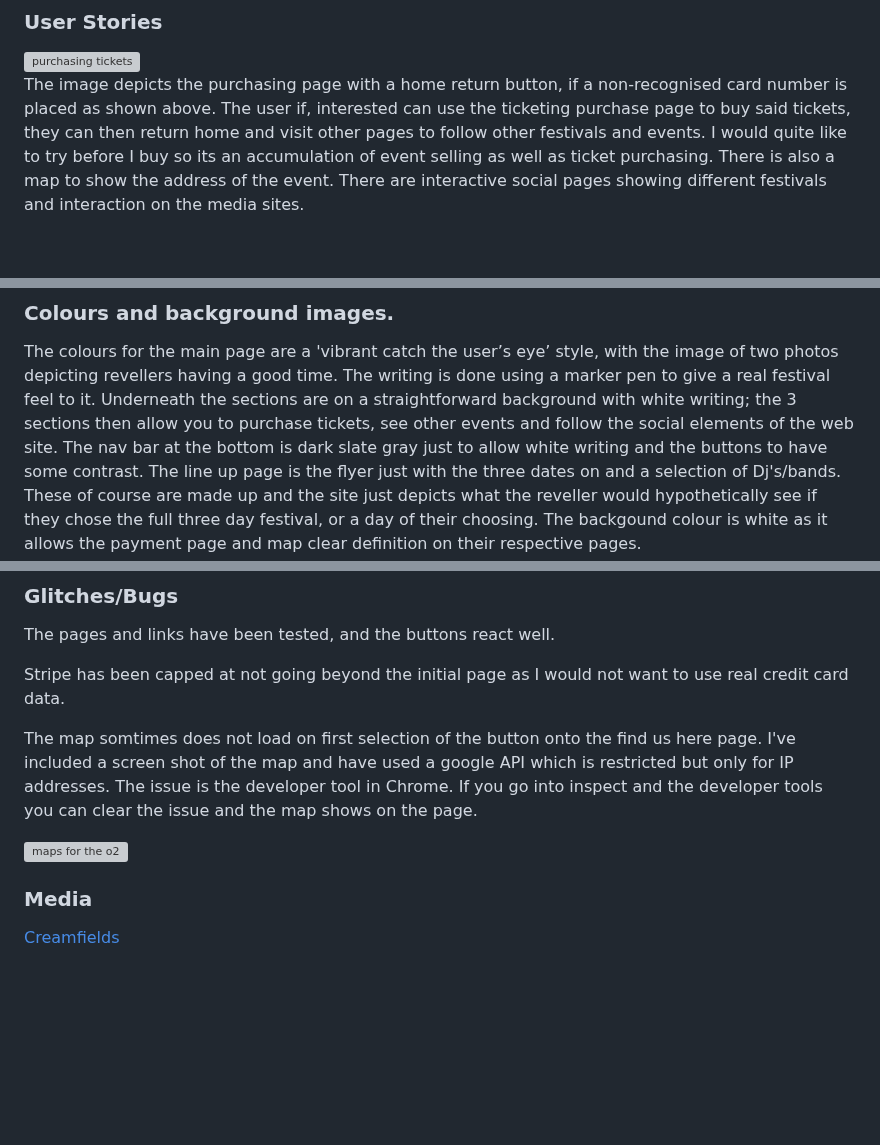
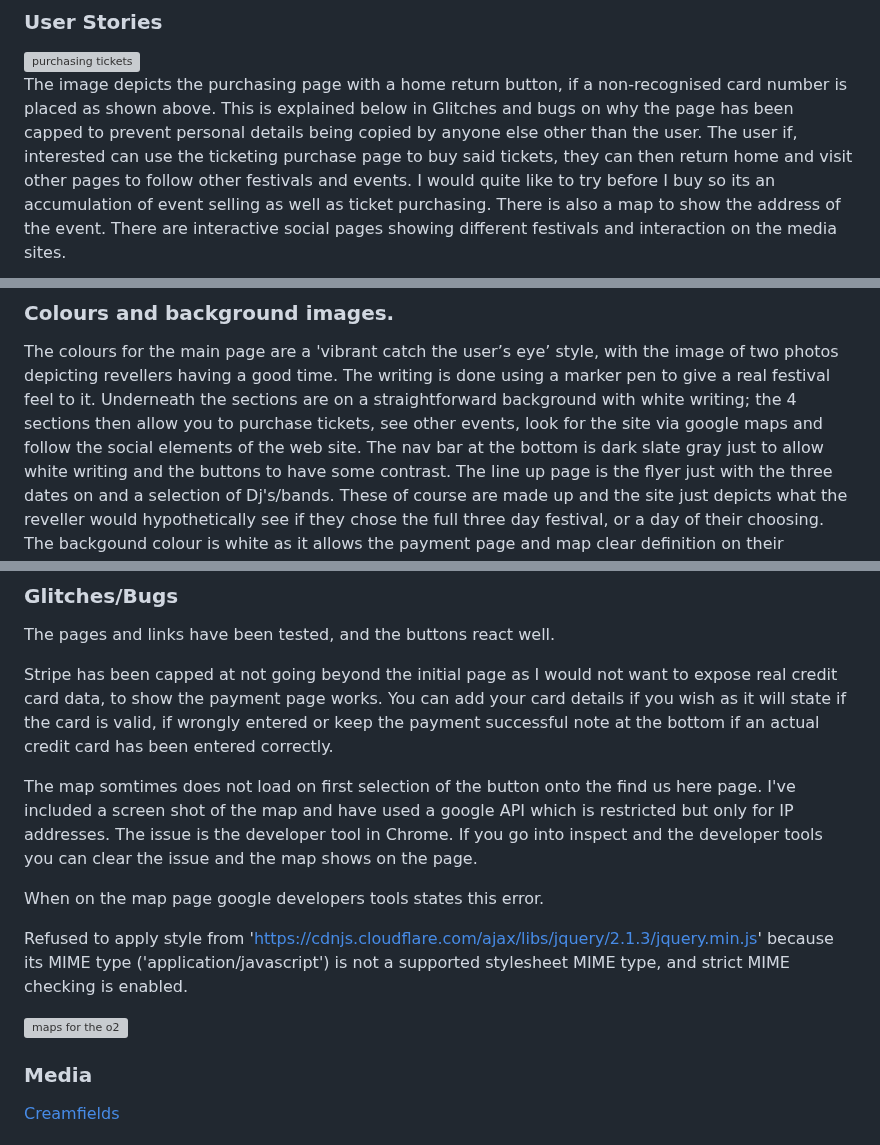
Before and after one commit to Sniffy2019/Deep-State-weekender, a Markdown page: README.md, 3 parts joined by grey strips. Rendered like a GitHub page; blank space fills up the shorter version; grey boxes are pictures that could not be loaded.

```diff
--- a/README.md
+++ b/README.md
@@ -82,6 +82,7 @@ Its a blend of a drop flyer with a "ticketmaster" addition added to it.
 
 
 The image depicts the purchasing page with a home return button, if a non-recognised card number is placed as shown above.
+This is explained below in Glitches and bugs on why the page has been capped to prevent personal details being copied by anyone else other than the user.
 The user if, interested can use the ticketing purchase page to buy said tickets, they can then return home and visit other pages to follow other festivals and events.
 I would quite like to try before I buy so its an accumulation of event selling as well as ticket purchasing.
 There is also a map to show the address of the event.
@@ -108,7 +109,7 @@ Usage from Google font-awesome.
 
 The colours for the main page are a 'vibrant catch the user’s eye’ style, with the image of two photos depicting revellers having a good time.
 The writing is done using a marker pen to give a real festival feel to it.
-Underneath the sections are on a straightforward background with white writing; the 3 sections then allow you to purchase tickets, see other events and follow the social elements of the web site.
+Underneath the sections are on a straightforward background with white writing; the 4 sections then allow you to purchase tickets, see other events, look for the site via google maps and follow the social elements of the web site.
 The nav bar at the bottom is dark slate gray just to allow white writing and the buttons to have some contrast.
 The line up page is the flyer just with the three dates on and a selection of Dj's/bands. These of course are made up and the site just depicts what the reveller would hypothetically see if they chose the full three day festival, or a day of their choosing.
 The backgound colour is white as it allows the payment page and map clear definition on their respective pages.
@@ -262,13 +263,20 @@ So its the front page with a made up lineup.
 
 The pages and links have been tested, and the buttons react well.
 
-Stripe has been capped at not going beyond the initial page as I would not want to use real credit card data.
+Stripe has been capped at not going beyond the initial page as I would not want to expose real credit card data, to show the payment page works.
+You can add your card details if you wish as it will state if the card is valid, if wrongly entered or keep the payment successful note at the bottom if an actual credit card has been entered correctly.
+
 
 The map somtimes does not load on first selection of the button onto the find us here page.
 I've included a screen shot of the map and have used a google API which is restricted but only for IP addresses.
 The issue is the developer tool in Chrome. If you go into inspect and the developer tools you can clear the issue and the map shows on the page.
 
+When on the map page google developers tools states this error.
+
+Refused to apply style from 'https://cdnjs.cloudflare.com/ajax/libs/jquery/2.1.3/jquery.min.js' because its MIME type ('application/javascript') is not a supported stylesheet MIME type, and strict MIME checking is enabled.
+
 <img width="750" alt="maps for the o2" src="https://github.com/Sniffy2019/Deep-State-weekender/assets/122370573/e9b569d3-1273-4a85-92aa-a6a3072c94fa">
+
 
 
 
```
